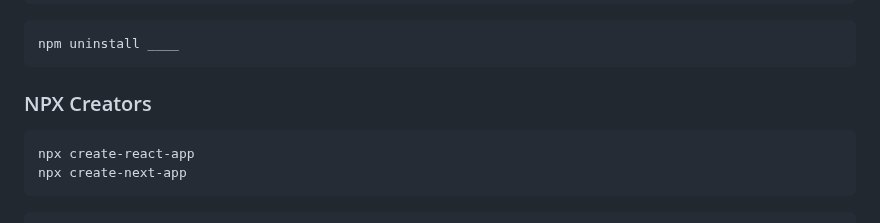
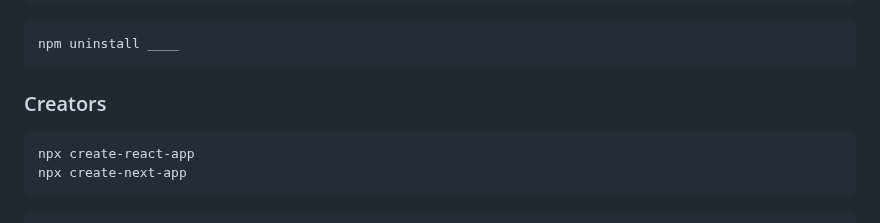
Before and after one commit to jhvissotto/Portfolio, a Markdown page: CLI/README.md, the part around the change. Rendered like a GitHub page.

````diff
--- a/CLI/README.md
+++ b/CLI/README.md
@@ -208,7 +208,7 @@ bun update ____
 npm uninstall ____
 ```
 
-### NPX Creators
+### Creators
 ```sh
 npx create-react-app
 npx create-next-app
````
